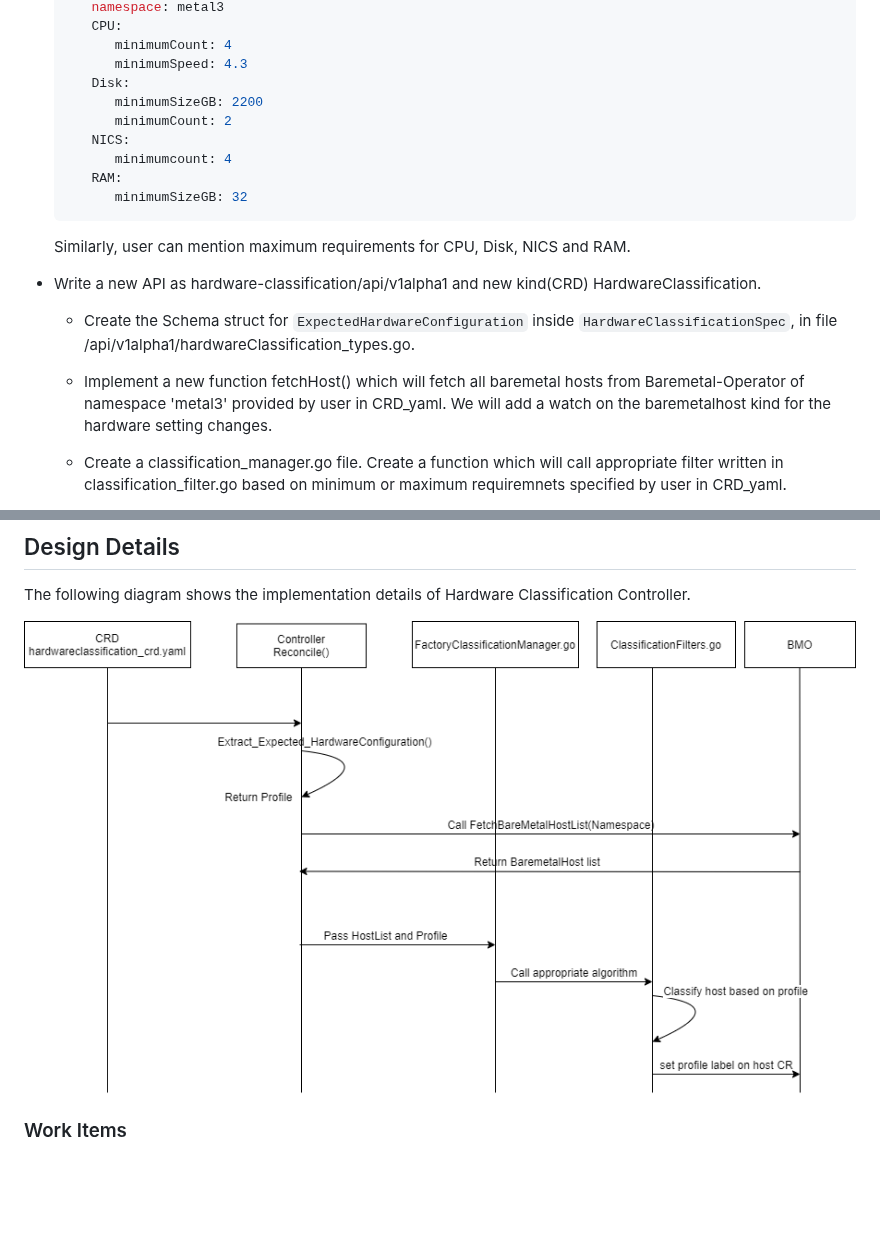
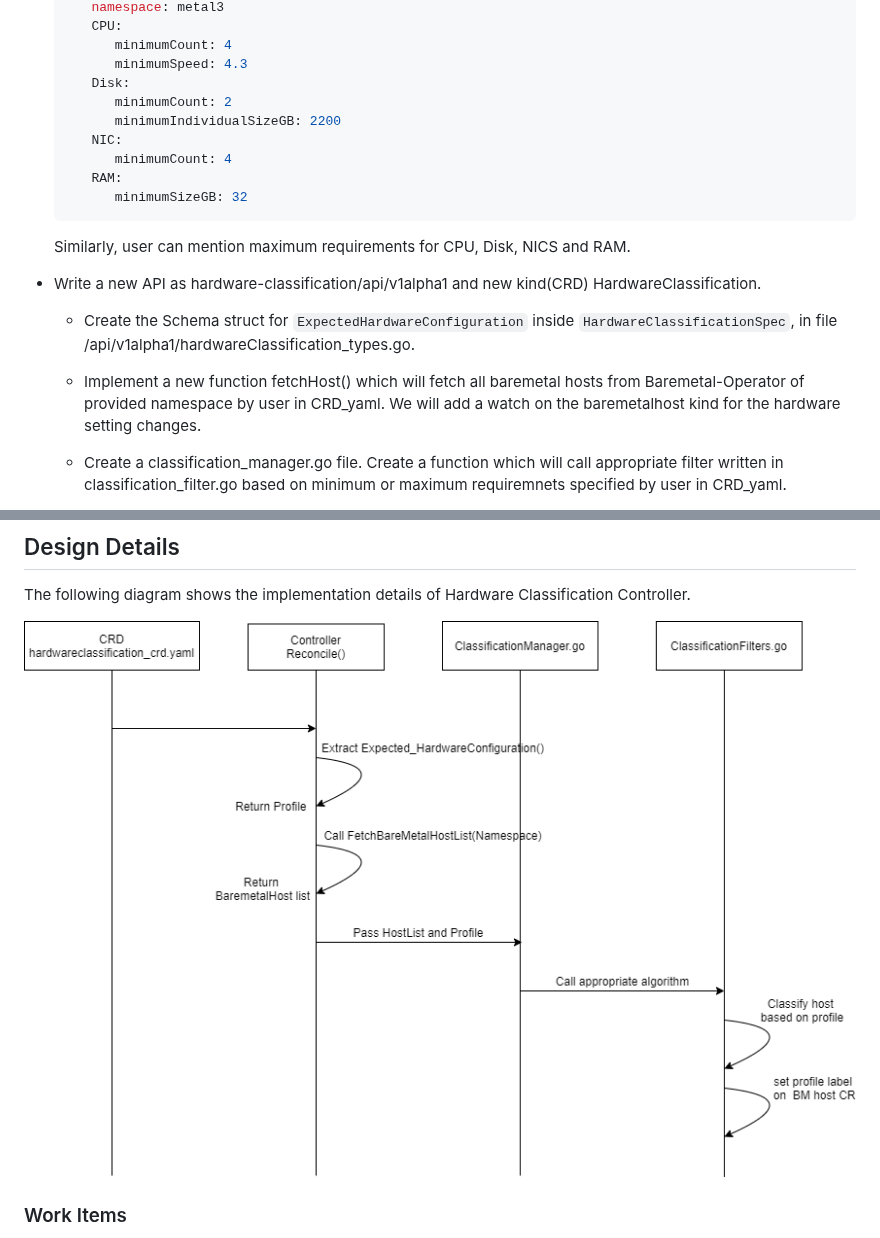
Before and after one commit to metal3-io/metal3-docs, a Markdown page: design/expected-hardware-configuration-validation.md, 2 parts joined by grey strips. GitHub-like rendering; pictures changed too: design/hwcc_sequence_diagram.png; blank space fills up the shorter version.

Commit message:
"Updated Spec"

````diff
--- a/design/expected-hardware-configuration-validation.md
+++ b/design/expected-hardware-configuration-validation.md
@@ -69,10 +69,10 @@ https://github.com/metal3-io/baremetal-operator/blob/master/deploy/crds/metal3.i
          minimumCount: 4
          minimumSpeed: 4.3
       Disk:
-         minimumSizeGB: 2200
          minimumCount: 2
-      NICS:
-         minimumcount: 4
+         minimumIndividualSizeGB: 2200
+      NIC:
+         minimumCount: 4
       RAM:
          minimumSizeGB: 32
    ```
@@ -83,7 +83,7 @@ https://github.com/metal3-io/baremetal-operator/blob/master/deploy/crds/metal3.i
     - Create the Schema struct for `ExpectedHardwareConfiguration` inside `HardwareClassificationSpec`,
     in file /api/v1alpha1/hardwareClassification_types.go.
 
-    - Implement a new function fetchHost() which will fetch all baremetal hosts from Baremetal-Operator of namespace 'metal3' provided by user in CRD_yaml. We will add a watch on the baremetalhost kind for the hardware setting changes.
+    - Implement a new function fetchHost() which will fetch all baremetal hosts from Baremetal-Operator of provided namespace by user in CRD_yaml. We will add a watch on the baremetalhost kind for the hardware setting changes.
 
     - Create a classification_manager.go file. Create a function which will call appropriate filter written in classification_filter.go based on minimum or maximum requiremnets specified by user in CRD_yaml.
 
````
